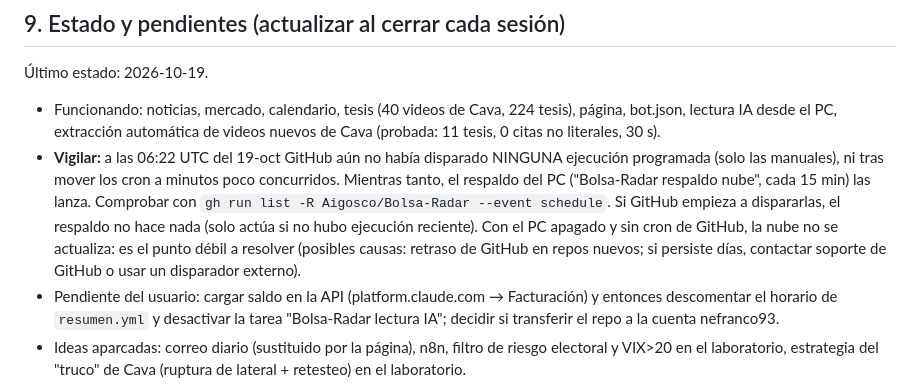
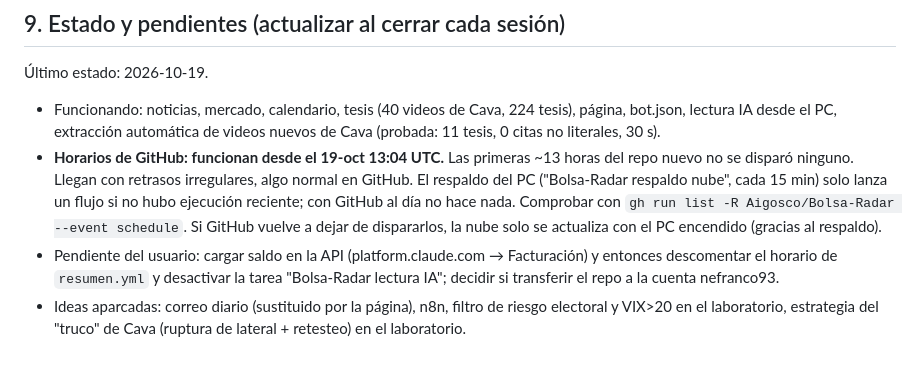
Before and after one commit to Aigosco/Bolsa-Radar, a Markdown page: CLAUDE.md, the part around the change. GitHub-like rendering; blank space fills up the shorter version.

Commit message:
Manual: los horarios de GitHub ya se disparan
Co-Authored-By: Claude Opus 5.5 <noreply@anthropic.com>
Claude-Session: https://claude.ai/code/session_01GuP8LsegpCAMD3G8Gab2gs

```diff
--- a/CLAUDE.md
+++ b/CLAUDE.md
@@ -159,12 +159,11 @@ Desde `C:\Users\franc\Bolsa-Radar` con el Python del PC (`$PY`):
 Último estado: 2026-10-19.
 - Funcionando: noticias, mercado, calendario, tesis (40 videos de Cava, 224 tesis), página, bot.json, lectura IA desde el PC,
   extracción automática de videos nuevos de Cava (probada: 11 tesis, 0 citas no literales, 30 s).
-- **Vigilar:** a las 06:22 UTC del 19-oct GitHub aún no había disparado NINGUNA ejecución programada (solo las manuales),
-  ni tras mover los cron a minutos poco concurridos. Mientras tanto, el respaldo del PC ("Bolsa-Radar respaldo nube",
-  cada 15 min) las lanza. Comprobar con `gh run list -R Aigosco/Bolsa-Radar --event schedule`. Si GitHub empieza a
-  dispararlas, el respaldo no hace nada (solo actúa si no hubo ejecución reciente). Con el PC apagado y sin cron de GitHub,
-  la nube no se actualiza: es el punto débil a resolver (posibles causas: retraso de GitHub en repos nuevos; si persiste
-  días, contactar soporte de GitHub o usar un disparador externo).
+- **Horarios de GitHub: funcionan desde el 19-oct 13:04 UTC.** Las primeras ~13 horas del repo nuevo no se disparó
+  ninguno. Llegan con retrasos irregulares, algo normal en GitHub. El respaldo del PC ("Bolsa-Radar respaldo nube", cada
+  15 min) solo lanza un flujo si no hubo ejecución reciente; con GitHub al día no hace nada. Comprobar con
+  `gh run list -R Aigosco/Bolsa-Radar --event schedule`. Si GitHub vuelve a dejar de dispararlos, la nube solo se
+  actualiza con el PC encendido (gracias al respaldo).
 - Pendiente del usuario: cargar saldo en la API (platform.claude.com → Facturación) y entonces descomentar el horario de
   `resumen.yml` y desactivar la tarea "Bolsa-Radar lectura IA"; decidir si transferir el repo a la cuenta nefranco93.
 - Ideas aparcadas: correo diario (sustituido por la página), n8n, filtro de riesgo electoral y VIX>20 en el laboratorio,
```
